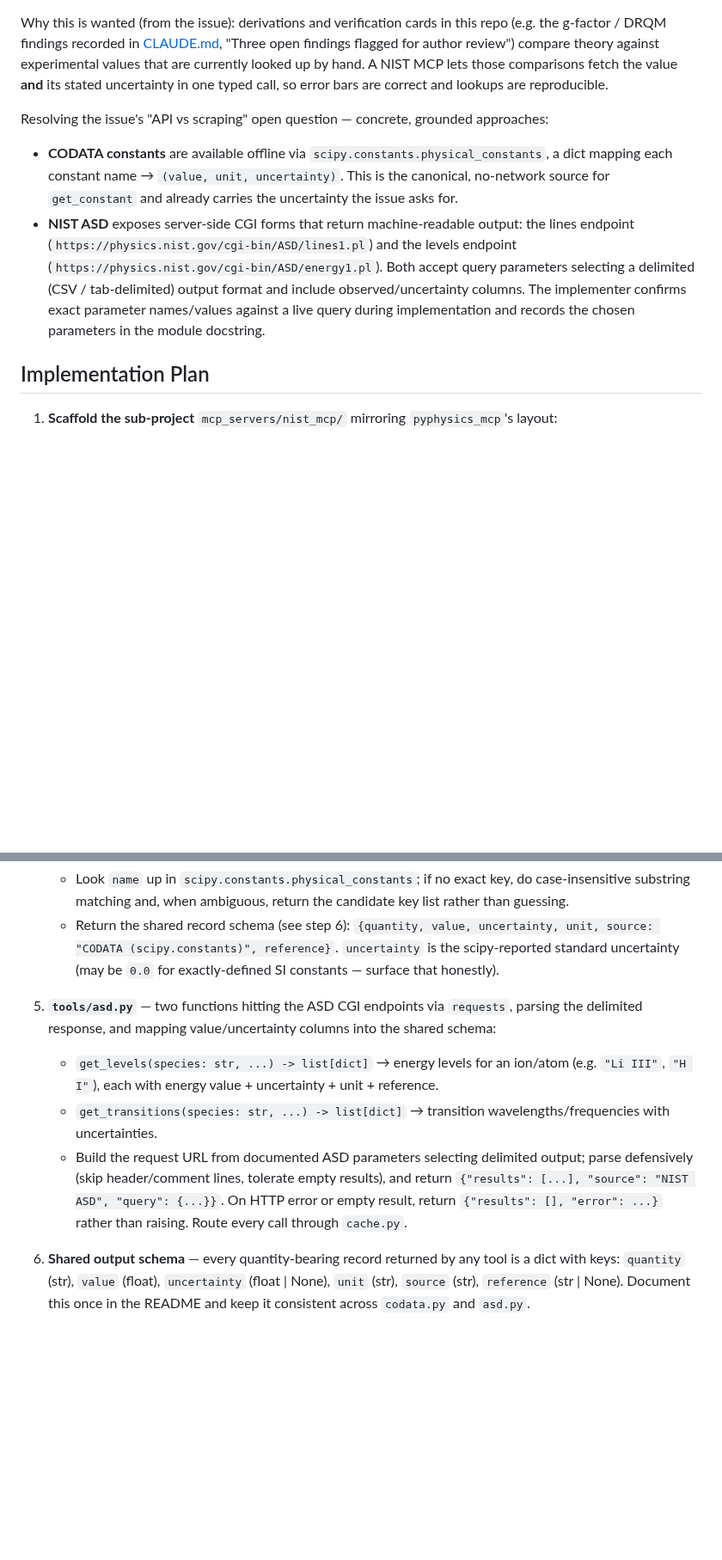
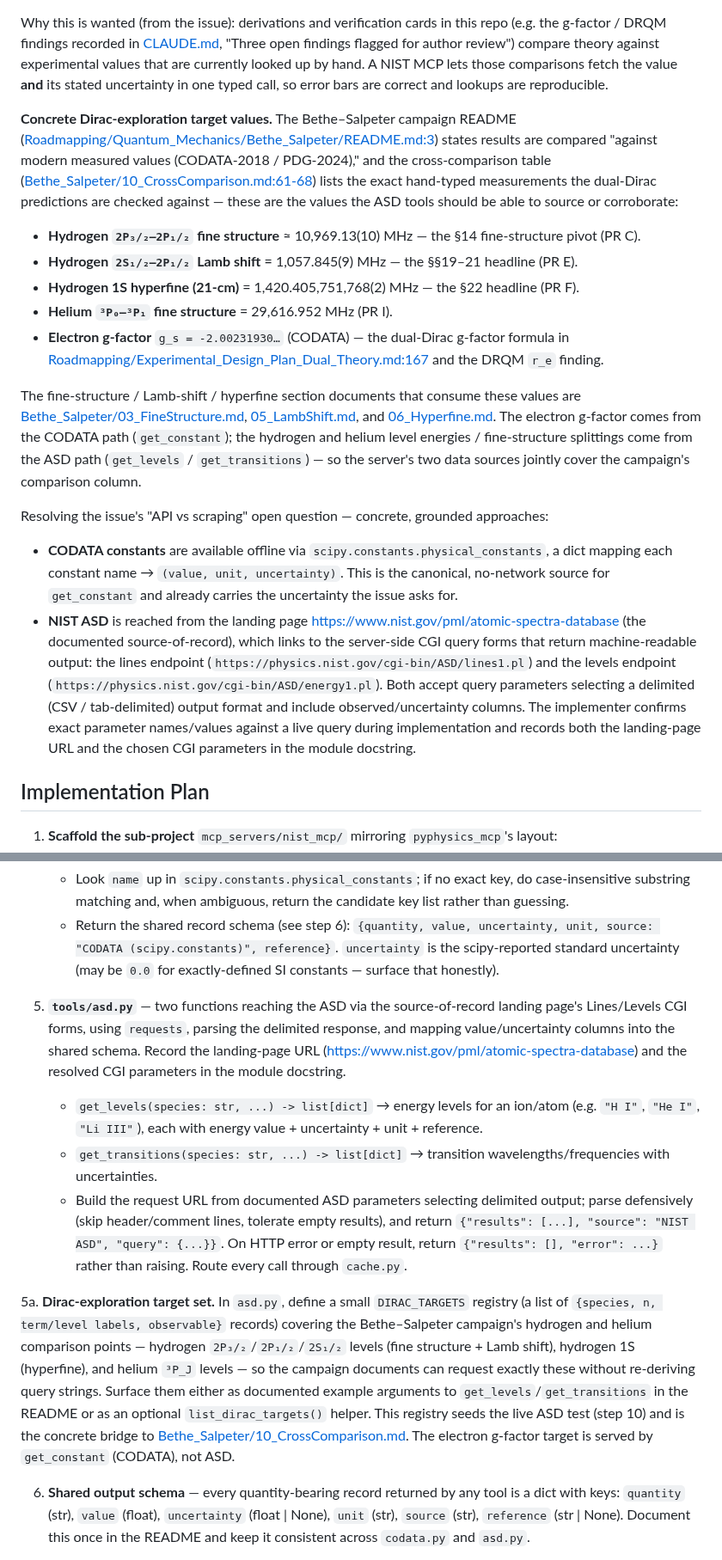
Before and after one commit to temoTxt/PyPhysics, a Markdown page: .dev/tasks/90_nist_mcp.md, 2 parts joined by grey strips. Shown at 86% size. Drawn GitHub-style; blank space fills up the shorter version.

```diff
--- a/.dev/tasks/90_nist_mcp.md
+++ b/.dev/tasks/90_nist_mcp.md
@@ -17,10 +21,20 @@ The repo already ships one FastMCP server, `pyphysics_mcp`, which establishes th
 
 Why this is wanted (from the issue): derivations and verification cards in this repo (e.g. the g-factor / DRQM findings recorded in [CLAUDE.md](../../CLAUDE.md), "Three open findings flagged for author review") compare theory against experimental values that are currently looked up by hand. A NIST MCP lets those comparisons fetch the value **and** its stated uncertainty in one typed call, so error bars are correct and lookups are reproducible.
 
+**Concrete Dirac-exploration target values.** The Bethe–Salpeter campaign README ([Roadmapping/Quantum_Mechanics/Bethe_Salpeter/README.md:3](../../Roadmapping/Quantum_Mechanics/Bethe_Salpeter/README.md#L3)) states results are compared "against modern measured values (CODATA-2018 / PDG-2024)," and the cross-comparison table ([Bethe_Salpeter/10_CrossComparison.md:61-68](../../Roadmapping/Quantum_Mechanics/Bethe_Salpeter/10_CrossComparison.md#L61-L68)) lists the exact hand-typed measurements the dual-Dirac predictions are checked against — these are the values the ASD tools should be able to source or corroborate:
+
+- **Hydrogen `2P₃/₂–2P₁/₂` fine structure** ≈ 10,969.13(10) MHz — the §14 fine-structure pivot (PR C).
+- **Hydrogen `2S₁/₂–2P₁/₂` Lamb shift** = 1,057.845(9) MHz — the §§19–21 headline (PR E).
+- **Hydrogen 1S hyperfine (21-cm)** = 1,420.405,751,768(2) MHz — the §22 headline (PR F).
+- **Helium `³P₀–³P₁` fine structure** = 29,616.952 MHz (PR I).
+- **Electron g-factor** `g_s = -2.00231930…` (CODATA) — the dual-Dirac g-factor formula in [Roadmapping/Experimental_Design_Plan_Dual_Theory.md:167](../../Roadmapping/Experimental_Design_Plan_Dual_Theory.md#L167) and the DRQM `r_e` finding.
+
+The fine-structure / Lamb-shift / hyperfine section documents that consume these values are [Bethe_Salpeter/03_FineStructure.md](../../Roadmapping/Quantum_Mechanics/Bethe_Salpeter/03_FineStructure.md), [05_LambShift.md](../../Roadmapping/Quantum_Mechanics/Bethe_Salpeter/05_LambShift.md), and [06_Hyperfine.md](../../Roadmapping/Quantum_Mechanics/Bethe_Salpeter/06_Hyperfine.md). The electron g-factor comes from the CODATA path (`get_constant`); the hydrogen and helium level energies / fine-structure splittings come from the ASD path (`get_levels` / `get_transitions`) — so the server's two data sources jointly cover the campaign's comparison column.
+
 Resolving the issue's "API vs scraping" open question — concrete, grounded approaches:
 
 - **CODATA constants** are available offline via `scipy.constants.physical_constants`, a dict mapping each constant name → `(value, unit, uncertainty)`. This is the canonical, no-network source for `get_constant` and already carries the uncertainty the issue asks for.
-- **NIST ASD** exposes server-side CGI forms that return machine-readable output: the lines endpoint (`https://physics.nist.gov/cgi-bin/ASD/lines1.pl`) and the levels endpoint (`https://physics.nist.gov/cgi-bin/ASD/energy1.pl`). Both accept query parameters selecting a delimited (CSV / tab-delimited) output format and include observed/uncertainty columns. The implementer confirms exact parameter names/values against a live query during implementation and records the chosen parameters in the module docstring.
+- **NIST ASD** is reached from the landing page <https://www.nist.gov/pml/atomic-spectra-database> (the documented source-of-record), which links to the server-side CGI query forms that return machine-readable output: the lines endpoint (`https://physics.nist.gov/cgi-bin/ASD/lines1.pl`) and the levels endpoint (`https://physics.nist.gov/cgi-bin/ASD/energy1.pl`). Both accept query parameters selecting a delimited (CSV / tab-delimited) output format and include observed/uncertainty columns. The implementer confirms exact parameter names/values against a live query during implementation and records both the landing-page URL and the chosen CGI parameters in the module docstring.
 
 ## Implementation Plan
 
@@ -48,10 +62,12 @@ Resolving the issue's "API vs scraping" open question — concrete, grounded app
    - Look `name` up in `scipy.constants.physical_constants`; if no exact key, do case-insensitive substring matching and, when ambiguous, return the candidate key list rather than guessing.
    - Return the shared record schema (see step 6): `{quantity, value, uncertainty, unit, source: "CODATA (scipy.constants)", reference}`. `uncertainty` is the scipy-reported standard uncertainty (may be `0.0` for exactly-defined SI constants — surface that honestly).
 
-5. **`tools/asd.py`** — two functions hitting the ASD CGI endpoints via `requests`, parsing the delimited response, and mapping value/uncertainty columns into the shared schema:
-   - `get_levels(species: str, ...) -> list[dict]` → energy levels for an ion/atom (e.g. `"Li III"`, `"H I"`), each with energy value + uncertainty + unit + reference.
+5. **`tools/asd.py`** — two functions reaching the ASD via the source-of-record landing page's Lines/Levels CGI forms, using `requests`, parsing the delimited response, and mapping value/uncertainty columns into the shared schema. Record the landing-page URL (<https://www.nist.gov/pml/atomic-spectra-database>) and the resolved CGI parameters in the module docstring.
+   - `get_levels(species: str, ...) -> list[dict]` → energy levels for an ion/atom (e.g. `"H I"`, `"He I"`, `"Li III"`), each with energy value + uncertainty + unit + reference.
    - `get_transitions(species: str, ...) -> list[dict]` → transition wavelengths/frequencies with uncertainties.
    - Build the request URL from documented ASD parameters selecting delimited output; parse defensively (skip header/comment lines, tolerate empty results), and return `{"results": [...], "source": "NIST ASD", "query": {...}}`. On HTTP error or empty result, return `{"results": [], "error": ...}` rather than raising. Route every call through `cache.py`.
+
+5a. **Dirac-exploration target set.** In `asd.py`, define a small `DIRAC_TARGETS` registry (a list of `{species, n, term/level labels, observable}` records) covering the Bethe–Salpeter campaign's hydrogen and helium comparison points — hydrogen `2P₃/₂`/`2P₁/₂`/`2S₁/₂` levels (fine structure + Lamb shift), hydrogen 1S (hyperfine), and helium `³P_J` levels — so the campaign documents can request exactly these without re-deriving query strings. Surface them either as documented example arguments to `get_levels`/`get_transitions` in the README or as an optional `list_dirac_targets()` helper. This registry seeds the live ASD test (step 10) and is the concrete bridge to [Bethe_Salpeter/10_CrossComparison.md](../../Roadmapping/Quantum_Mechanics/Bethe_Salpeter/10_CrossComparison.md). The electron g-factor target is served by `get_constant` (CODATA), not ASD.
 
 6. **Shared output schema** — every quantity-bearing record returned by any tool is a dict with keys: `quantity` (str), `value` (float), `uncertainty` (float | None), `unit` (str), `source` (str), `reference` (str | None). Document this once in the README and keep it consistent across `codata.py` and `asd.py`.
 
```
Also changed, not shown: other parts of .dev/tasks/90_nist_mcp.md (+9 -3 lines).
